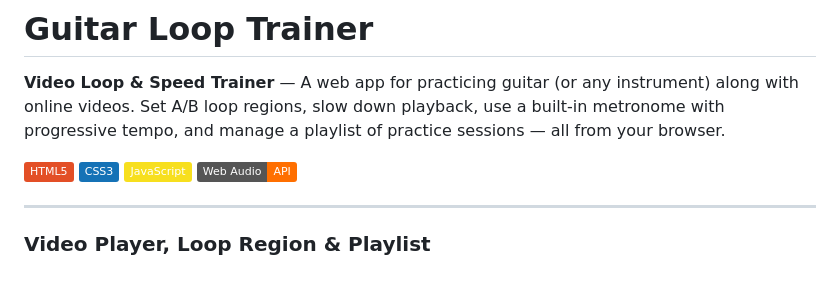
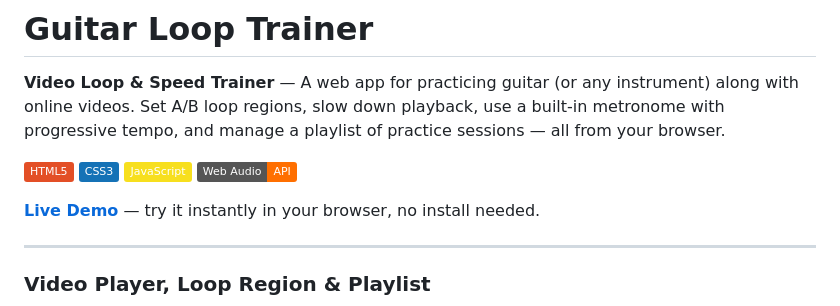
Before and after one commit to bonniegrs/Guitar-Loop-Trainer, a Markdown page: README.md, the part around the change. GitHub-like rendering; badges without logos; blank space fills up the shorter version.

Commit message:
Enhance README.md by adding a link to the live demo for instant access to the Guitar Loop Trainer.

```diff
--- a/README.md
+++ b/README.md
@@ -6,6 +6,8 @@
 ![CSS3](https://img.shields.io/badge/CSS3-1572B6?style=flat&logo=css3&logoColor=white)
 ![JavaScript](https://img.shields.io/badge/JavaScript-F7DF1E?style=flat&logo=javascript&logoColor=black)
 ![Web Audio](https://img.shields.io/badge/Web%20Audio-API-FF6F00?style=flat&logo=audiomack&logoColor=white)
+
+**[Live Demo](https://bonniegrs.github.io/Guitar-Loop-Trainer/)** — try it instantly in your browser, no install needed.
 
 ---
 
```
